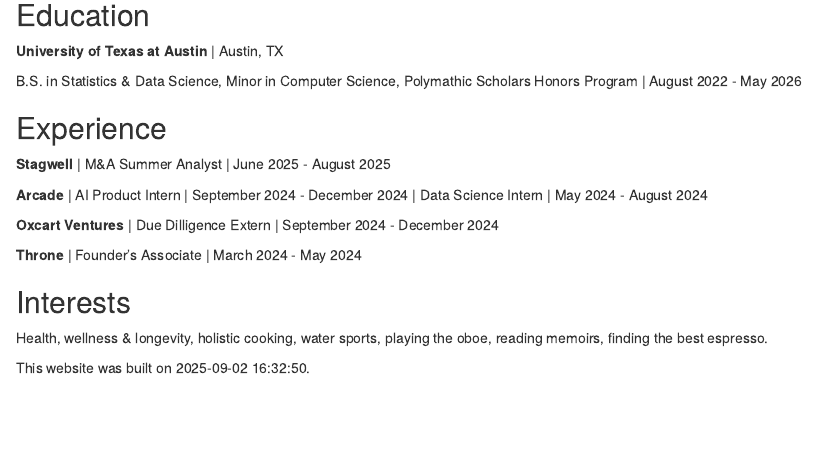
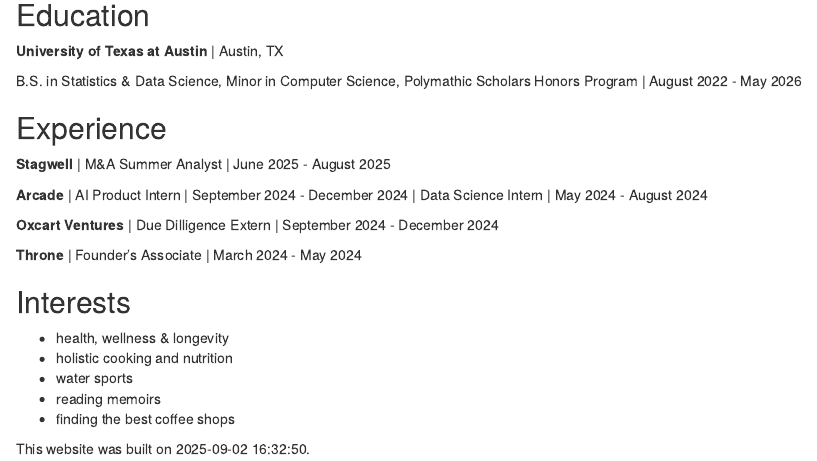
Before and after one commit to mayageorgeglenn/SDS375-website, an R Markdown document (docs/index.Rmd): the page in a window 1100 px wide, from 210 px down. Rendered offline with R 4.5, knitr and Pandoc, with nearby package versions; drawn as R Markdown's standard HTML page in place of the format the file asks for.

Commit message:
added docs

```diff
--- a/docs/index.Rmd
+++ b/docs/index.Rmd
@@ -37,7 +37,11 @@
 
 ## Interests
 
-Health, wellness & longevity, holistic cooking, water sports, playing the oboe, reading memoirs, finding the best espresso.
+- health, wellness & longevity
+- holistic cooking and nutrition
+- water sports
+- reading memoirs
+- finding the best coffee shops
 
 
 
```
Also changed, not shown: 1 other file.
